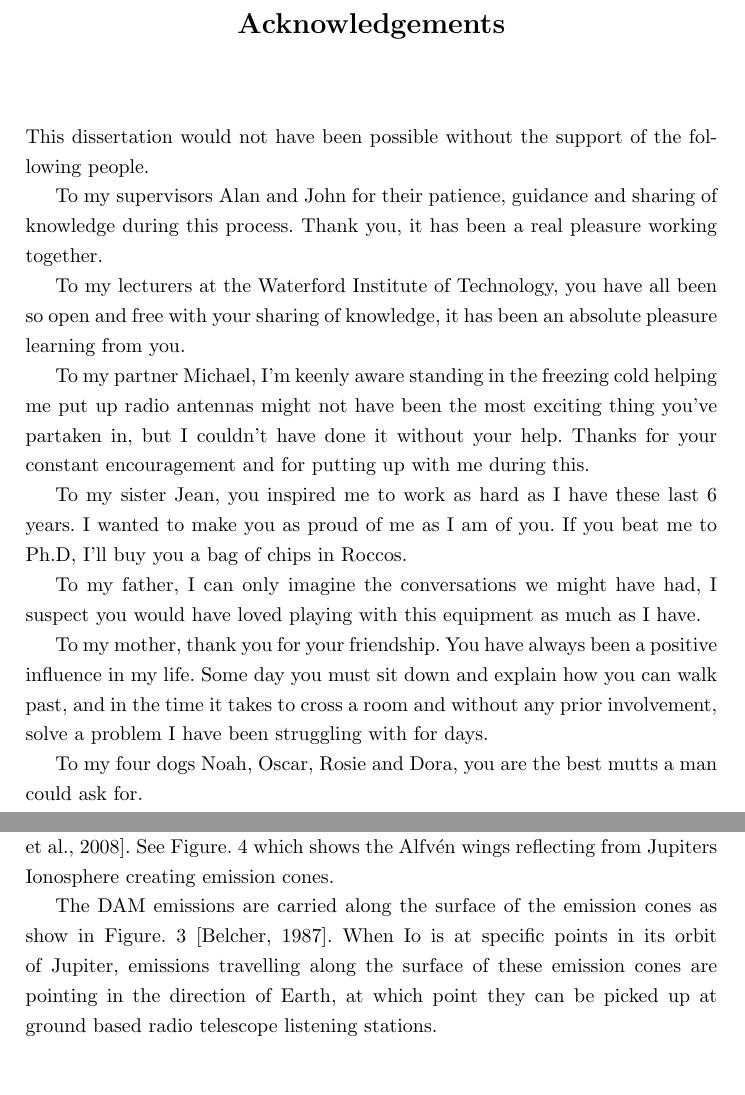
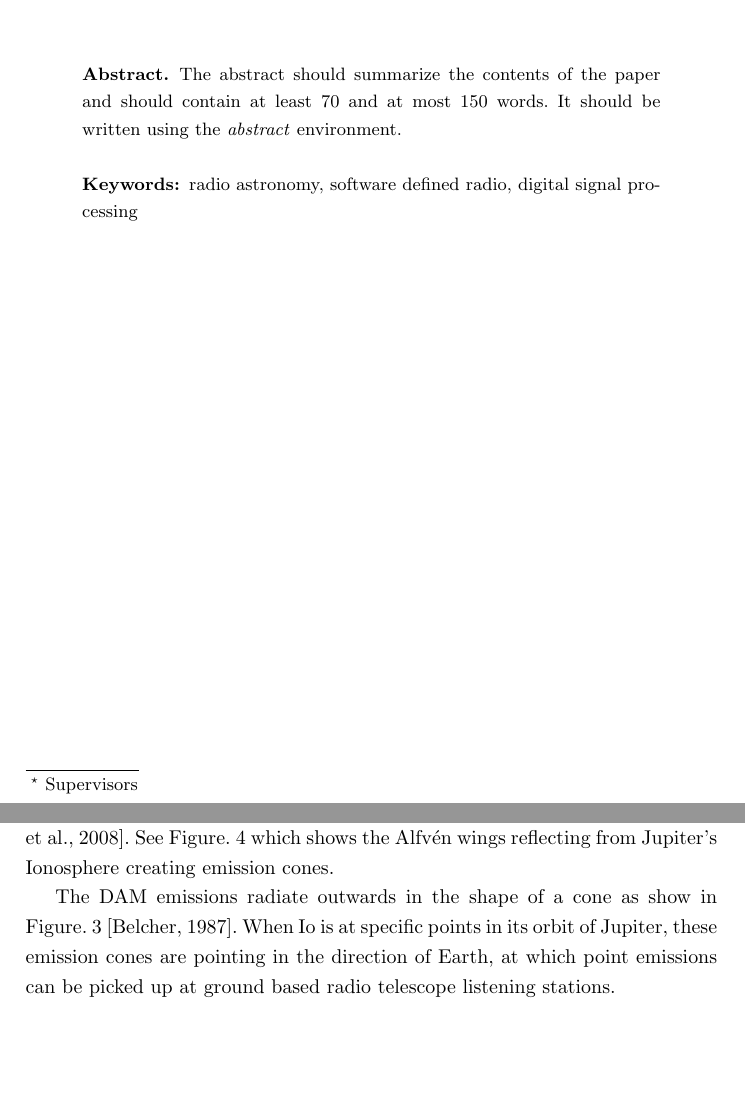
Before and after one commit to davidkirwan/software_defined_radio_telescope, a LaTeX thesis (documentation/dissertation/david_kirwan_00346128_dissertation.tex): two parts of pages 2 and 9 of 41 before the commit and two parts of pages 1 and 7 of 39 after it, joined at a grey line, cut at the place of the change, the shorter picture padded with empty space. Compiled offline with pdfLaTeX.

Commit message:
- Latest draft

```diff
--- a/documentation/dissertation/david_kirwan_00346128_dissertation.tex
+++ b/documentation/dissertation/david_kirwan_00346128_dissertation.tex
@@ -56,7 +56,7 @@ with a Software Defined Radio Telescope}
 %the structure of the names in the running heads and the author index.}%
 \and Dr. Alan Davy\thanks{Supervisors} \and John Ronan\footnotemark[1]}
 %
-\authorrunning{D. Kirwan}
+\authorrunning{Observing Jovian Decametric Radio Emissions}
 % (feature abused for this document to repeat the title also on left hand pages)
 
 % the affiliations are given next; don't give your e-mail address
@@ -76,40 +76,32 @@ Cork Rd, Waterford City, Ireland\\
 \tocauthor{D. Kirwan}
 \maketitle
 %
-%\begin{abstract}
-%The abstract should summarize the contents of the paper and should
-%contain at least 70 and at most 150 words. It should be written using %the
-%\emph{abstract} environment.
-%\keywords{radio astronomy, software defined radio, signal processing}
-%\end{abstract}
+\begin{abstract}
+The abstract should summarize the contents of the paper and should
+contain at least 70 and at most 150 words. It should be written using the
+\emph{abstract} environment.
+\keywords{radio astronomy, software defined radio, digital signal processing}
+\end{abstract}
 %
 
-\newpage
-\chapter*{Acknowledgements}
+%\newpage
+%\chapter*{Acknowledgements}
 
-This dissertation would not have been possible without the support of the following people.
+%This dissertation would not have been possible without the support of the following people.
 
-To my supervisors Alan and John for their patience, guidance and sharing of knowledge during this process.
-Thank you, it has been a real pleasure working together.
+%To my supervisors Alan and John for their patience, guidance and sharing of knowledge during this process. Thank you, it has been a real pleasure working together.
 
-To my lecturers at the Waterford Institute of Technology, you have all been so open and free with your
-sharing of knowledge, it has been an absolute pleasure learning from you.
+%To my lecturers at the Waterford Institute of Technology, you have all been so open and free with your sharing of knowledge, it has been an absolute pleasure learning from you.
 
-To my partner Michael, I'm keenly aware standing in the freezing cold helping me put up radio antennas
-might not have been the most exciting thing you've partaken in, but I couldn't have done it without your
-help. Thanks for your constant encouragement and for putting up with me during this.
+%To my partner Michael, I'm keenly aware standing in the freezing cold at 2am helping me put up radio antennas might not have been the most exciting thing you've partaken in, but I couldn't have done it without your help. Thanks for your constant encouragement and for putting up with me during this.
 
-To my sister Jean, you inspired me to work as hard as I have these last 6 years. I wanted to make you as
-proud of me as I am of you. If you beat me to Ph.D, I'll buy you a bag of chips in Roccos.
+%To my sister Jean, you inspired me to work as hard as I have these last 6 years. I wanted to make you as proud of me as I am of you. If you beat me to Ph.D, I'll buy you a bag of chips in Roccos.
 
-To my father, I can only imagine the conversations we might have had, I suspect you would have loved
-playing with this equipment as much as I have.
+%To my father, I can only imagine the conversations we might have had, I suspect you would have loved playing with this equipment as much as I have.
 
-To my mother, thank you for your friendship. You have always been a positive influence in my life.
-Some day you must sit down and explain how you can walk past, and in the time it takes to cross a room
-and without any prior involvement, solve a problem I have been struggling with for days.
+%To my mother, thank you for your friendship. You have always been a positive influence in my life. Some day you must sit down and explain how you can walk past, and in the time it takes to cross a room and without any prior involvement, solve a problem I have been struggling with for days.
 
-To my four dogs Noah, Oscar, Rosie and Dora, you are the best mutts a man could ask for.
+%To my four dogs Noah, Oscar, Rosie and Dora, you are the best mutts a man could ask for.
 
 %
 \renewcommand*{\glsclearpage}{}
@@ -182,9 +180,9 @@ The local corotation speed of the plasma torus is faster than the Keplerian orbi
 
 As Io orbits within this flux torus it acts as a unipolar conductor \citep{bose08}, and Alfv\'en waves are regularly produced which carry an electric charge along the magnetic field lines between Io and Jupiter \citep{bose08}.
 
- These Alfv\'en waves reflect between Jupiters ionosphere at both north and south poles and Io upto 9 times \citep{bose08} while following Io through its orbit, thereby acting as a standing wave \citep{bose08}. It appears the source of the \gls{DAM} emissions are largely due to these reflections of the Alfv\'en waves off Jupiter's ionosphere in both the northern and southern regions \citep{bose08}. See Figure. \ref{fig:io_plasma_torus} which shows the Alfv\'en wings reflecting from Jupiters Ionosphere creating emission cones.
+These Alfv\'en waves reflect between Jupiter's ionosphere at both north and south poles and Io upto 9 times \citep{bose08} while following Io through its orbit, thereby acting as a standing wave \citep{bose08}. It appears the source of the \gls{DAM} emissions are largely due to these reflections of the Alfv\'en waves off Jupiter's ionosphere in both the northern and southern regions \citep{bose08}. See Figure. \ref{fig:io_plasma_torus} which shows the Alfv\'en wings reflecting from Jupiter's Ionosphere creating emission cones.
 
-The \gls{DAM} emissions are carried along the surface of the emission cones as show in Figure. \ref{fig:io_flux_tube} \citep{belcher87}. When Io is at specific points in its orbit of Jupiter, emissions travelling along the surface of these emission cones are pointing in the direction of Earth, at which point they can be picked up at ground based radio telescope listening stations.
+The \gls{DAM} emissions radiate outwards in the shape of a cone as show in Figure. \ref{fig:io_flux_tube} \citep{belcher87}. When Io is at specific points in its orbit of Jupiter, these emission cones are pointing in the direction of Earth, at which point emissions can be picked up at ground based radio telescope listening stations.
 
 %
 \begin{figure}[here]
```
Also changed, not shown: documentation/dissertation/david_kirwan_00346128_dissertation.tex (44 more changed lines).
